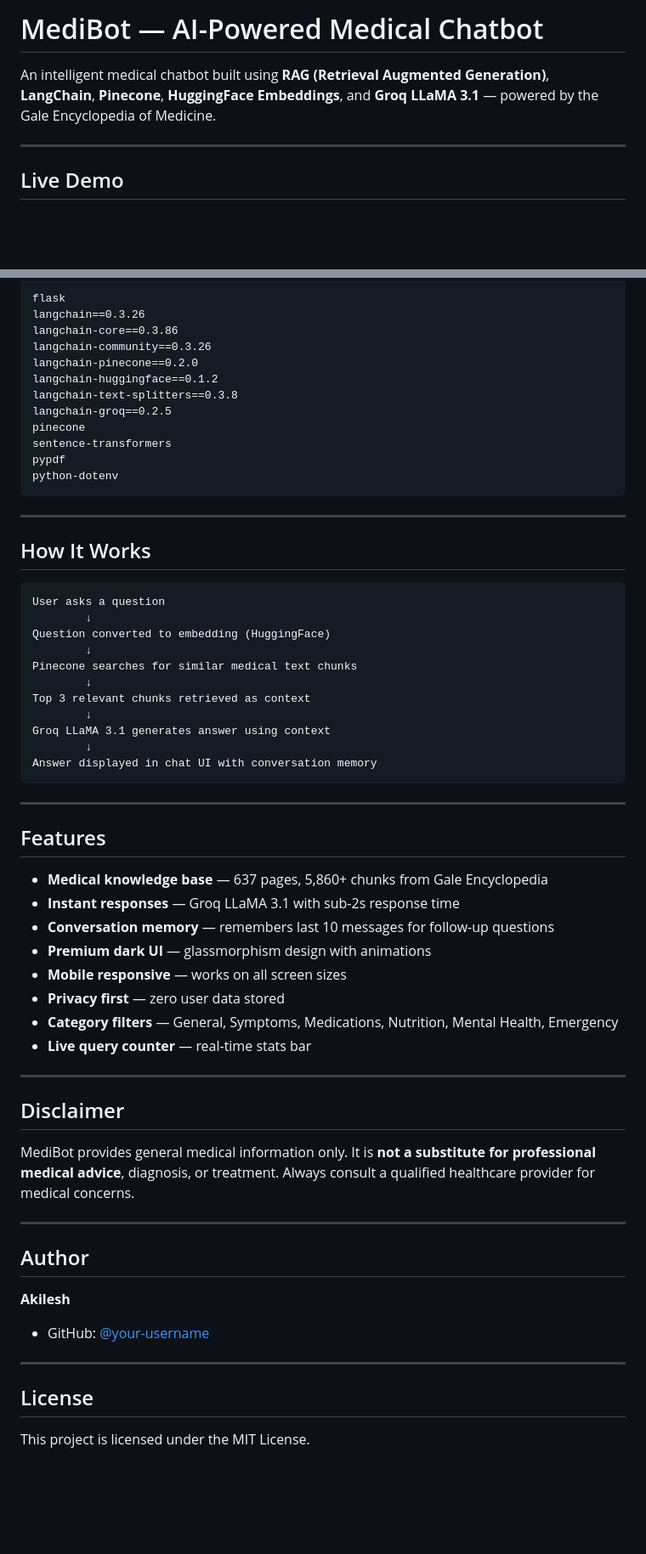
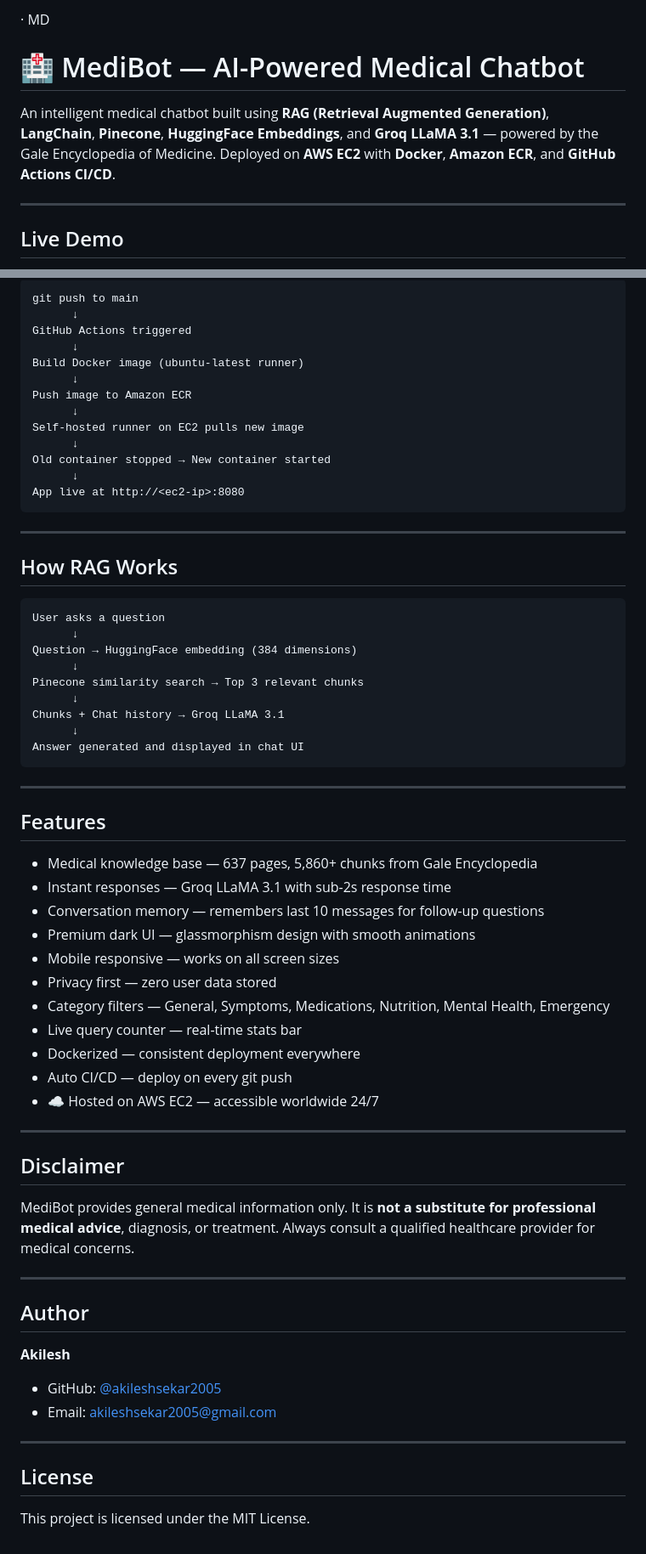
Before and after one commit to akileshsekar2005/MEDICAL-CHATBOT, a Markdown page: README.md, 2 parts joined by grey strips. Shown at 85% size. GitHub-like rendering; blank space fills up the shorter version.

Commit message:
Revise README for clarity and additional information
Updated README to enhance project details, deployment instructions, and author information.

````diff
--- a/README.md
+++ b/README.md
@@ -1,6 +1,7 @@
-#  MediBot — AI-Powered Medical Chatbot
+ · MD
+# 🏥 MediBot — AI-Powered Medical Chatbot
 
-An intelligent medical chatbot built using **RAG (Retrieval Augmented Generation)**, **LangChain**, **Pinecone**, **HuggingFace Embeddings**, and **Groq LLaMA 3.1** — powered by the Gale Encyclopedia of Medicine.
+An intelligent medical chatbot built using **RAG (Retrieval Augmented Generation)**, **LangChain**, **Pinecone**, **HuggingFace Embeddings**, and **Groq LLaMA 3.1** — powered by the Gale Encyclopedia of Medicine. Deployed on **AWS EC2** with **Docker**, **Amazon ECR**, and **GitHub Actions CI/CD**.
 
 ---
 
@@ -142,49 +328,51 @@ http://localhost:8080
 
 ```
-flask
-langchain==0.3.26
-langchain-core==0.3.86
-langchain-community==0.3.26
-langchain-pinecone==0.2.0
-langchain-huggingface==0.1.2
-langchain-text-splitters==0.3.8
-langchain-groq==0.2.5
-pinecone
-sentence-transformers
-pypdf
-python-dotenv
+git push to main
+      ↓
+GitHub Actions triggered
+      ↓
+Build Docker image (ubuntu-latest runner)
+      ↓
+Push image to Amazon ECR
+      ↓
+Self-hosted runner on EC2 pulls new image
+      ↓
+Old container stopped → New container started
+      ↓
+App live at http://<ec2-ip>:8080
 ```
 
 ---
 
-##  How It Works
+##  How RAG Works
 
 ```
 User asks a question
-        ↓
-Question converted to embedding (HuggingFace)
-        ↓
-Pinecone searches for similar medical text chunks
-        ↓
-Top 3 relevant chunks retrieved as context
-        ↓
-Groq LLaMA 3.1 generates answer using context
-        ↓
-Answer displayed in chat UI with conversation memory
+      ↓
+Question → HuggingFace embedding (384 dimensions)
+      ↓
+Pinecone similarity search → Top 3 relevant chunks
+      ↓
+Chunks + Chat history → Groq LLaMA 3.1
+      ↓
+Answer generated and displayed in chat UI
 ```
 
 ---
 
 ##  Features
 
--  **Medical knowledge base** — 637 pages, 5,860+ chunks from Gale Encyclopedia
--  **Instant responses** — Groq LLaMA 3.1 with sub-2s response time
--  **Conversation memory** — remembers last 10 messages for follow-up questions
--  **Premium dark UI** — glassmorphism design with animations
--  **Mobile responsive** — works on all screen sizes
--  **Privacy first** — zero user data stored
--  **Category filters** — General, Symptoms, Medications, Nutrition, Mental Health, Emergency
--  **Live query counter** — real-time stats bar
+-  Medical knowledge base — 637 pages, 5,860+ chunks from Gale Encyclopedia
+-  Instant responses — Groq LLaMA 3.1 with sub-2s response time
+-  Conversation memory — remembers last 10 messages for follow-up questions
+-  Premium dark UI — glassmorphism design with smooth animations
+-  Mobile responsive — works on all screen sizes
+-  Privacy first — zero user data stored
+-  Category filters — General, Symptoms, Medications, Nutrition, Mental Health, Emergency
+-  Live query counter — real-time stats bar
+-  Dockerized — consistent deployment everywhere
+-  Auto CI/CD — deploy on every git push
+- ☁️ Hosted on AWS EC2 — accessible worldwide 24/7
 ---
 
 ##  Disclaimer
@@ -196,9 +384,10 @@ MediBot provides general medical information only. It is **not a substitute for
 ##  Author
 
 **Akilesh**
-- GitHub: [@your-username](https://github.com/your-username)
+- GitHub: [@akileshsekar2005](https://github.com/akileshsekar2005)
+- Email: akileshsekar2005@gmail.com
 ---
 
-## License
+##  License
 
 This project is licensed under the MIT License.
````
Also changed, not shown: other parts of README.md (+221 -36 lines).
